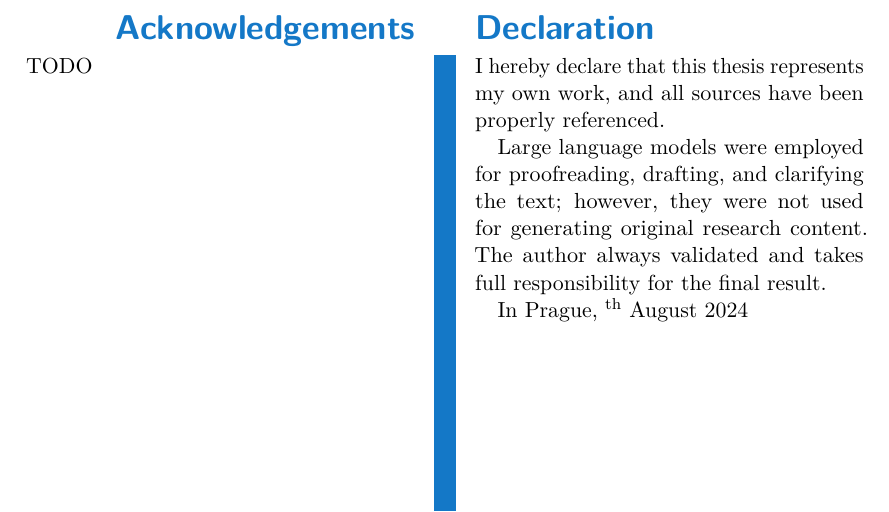
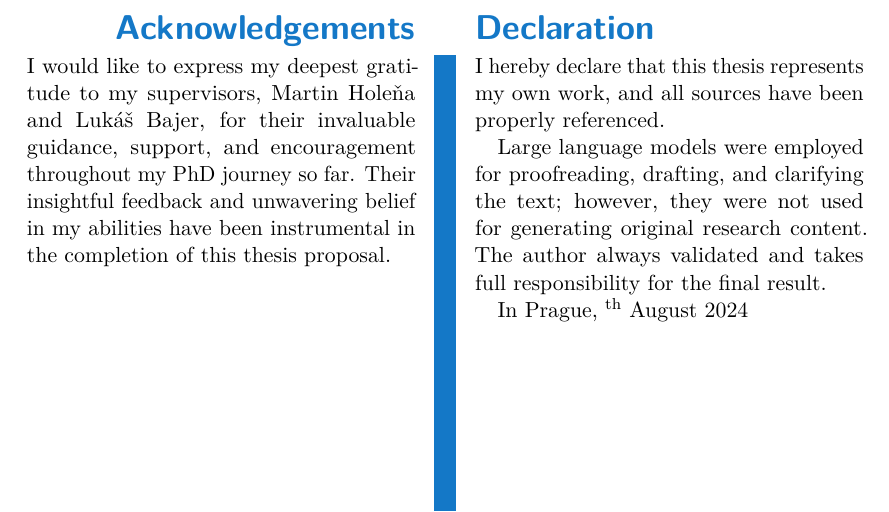
Before and after one commit to marekdedic/PhD-proposal, a LaTeX thesis (PhD-proposal.tex, which reads src/abstract.tex): part of page 3 of 55, cut so that both start at the same text. Compiled offline with pdfLaTeX.

Commit message:
Added a thanks

```diff
--- a/src/abstract.tex
+++ b/src/abstract.tex
@@ -1,5 +1,5 @@
 \begin{thanks}
-	TODO % TODO
+	I would like to express my deepest gratitude to my supervisors, Martin Holeňa and Lukáš Bajer, for their invaluable guidance, support, and encouragement throughout my PhD journey so far. Their insightful feedback and unwavering belief in my abilities have been instrumental in the completion of this thesis proposal.
 \end{thanks}
 
 \begin{declaration}
```
